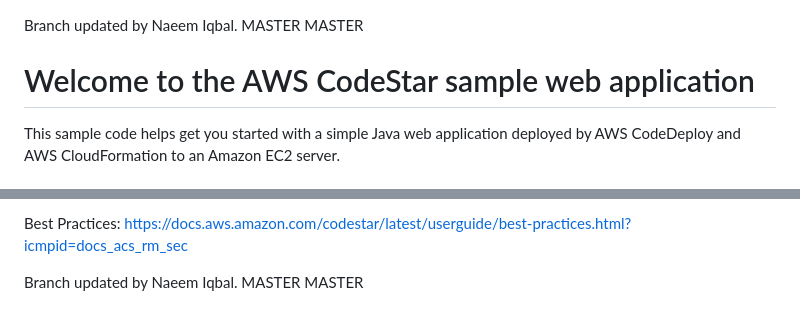
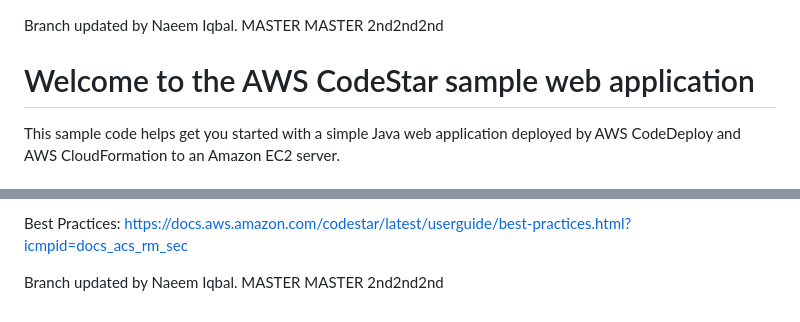
Before and after one commit to naeemiqbal/HomePage2, a Markdown page: README.md, 2 parts joined by grey strips. GitHub-like rendering.

Commit message:
master 2nd

```diff
--- a/README.md
+++ b/README.md
@@ -1,4 +1,5 @@
 Branch updated by Naeem Iqbal. MASTER MASTER
+2nd2nd2nd
 
 Welcome to the AWS CodeStar sample web application
 ==================================================
@@ -109,3 +110,4 @@ Best Practices: https://docs.aws.amazon.com/codestar/latest/userguide/best-pract
 
 
 Branch updated by Naeem Iqbal. MASTER MASTER
+2nd2nd2nd
```
